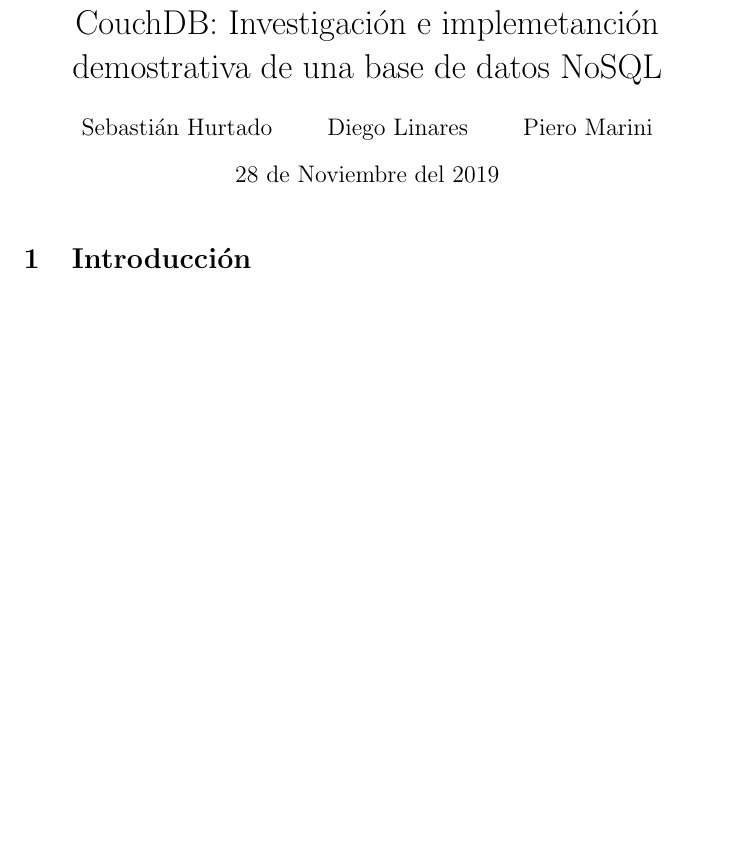
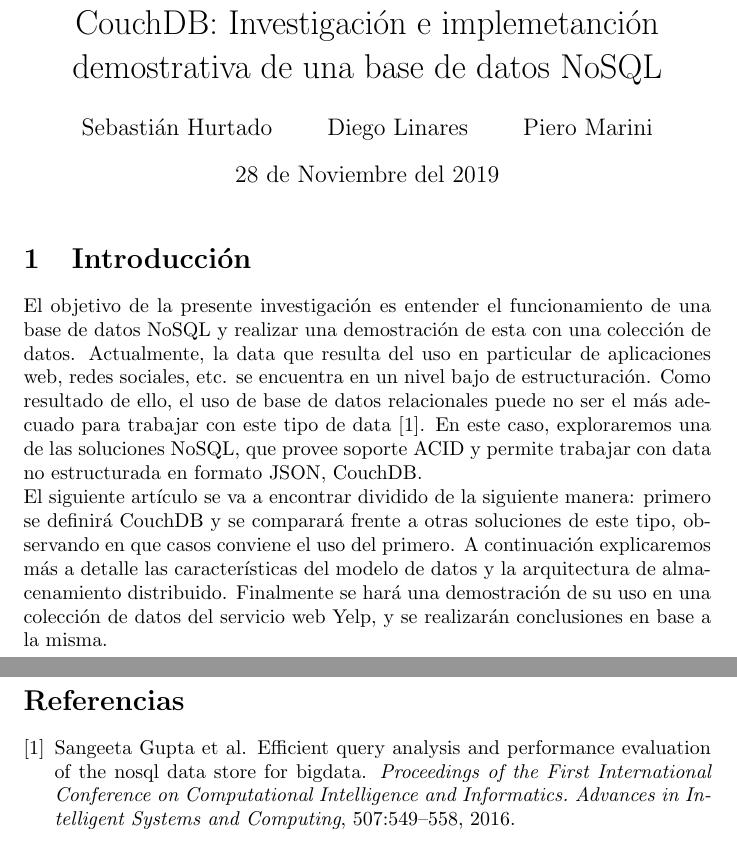
Before and after one commit to DiegoELT/db2Project3, a LaTeX document (informe/informe.tex, which reads informe/bibliography.bib): part of the page before the commit and two parts of pages 1 and 3 of 3 after it, the two joined at a grey line, cut so that both start at the same text, the shorter picture padded with empty space. The pictures show the PDF file informe/informe.pdf that the author committed with the source.

Commit message:
Started intro, added biblio and scheme, edited the .gitignore

```diff
--- /dev/null
+++ b/informe/bibliography.bib
@@ -0,0 +1,9 @@
+@article{sangeeta,
+    author =       "Sangeeta Gupta et al.",
+    title =        "Efficient Query Analysis and Performance Evaluation of the Nosql Data Store for BigData",
+    journal =      "Proceedings of the First International Conference on Computational Intelligence and Informatics. Advances in Intelligent Systems and Computing",
+    volume =       "507",
+    pages =        "549--558",
+    year =         "2016",
+    DOI =          "https://doi.org/10.1007/978-981-10-2471-9_53"
+}
--- a/informe/informe.tex
+++ b/informe/informe.tex
@@ -1,4 +1,6 @@
 \documentclass{article}
+
+\renewcommand\refname{Referencias}
 
 \usepackage{graphicx}
 
@@ -9,7 +11,10 @@
 \begin{document}
     \maketitle
     \section{Introducción}
+        El objetivo de la presente investigación es entender el funcionamiento de una base de datos NoSQL y realizar una demostración de esta con una colección de datos. Actualmente, la data que resulta del uso en particular de aplicaciones web, redes sociales, etc. se encuentra en un nivel bajo de estructuración. Como resultado de ello, el uso de base de datos relacionales puede no ser el más adecuado para trabajar con este tipo de data \cite{sangeeta}. En este caso, exploraremos una de las soluciones NoSQL, que provee soporte ACID y permite trabajar con data no estructurada en formato JSON, CouchDB. \\
+        El siguiente artículo se va a encontrar dividido de la siguiente manera: primero se definirá CouchDB y se comparará frente a otras soluciones de este tipo, observando en que casos conviene el uso del primero. A continuación explicaremos más a detalle las características del modelo de datos y la arquitectura de almacenamiento distribuido. Finalmente se hará una demostración de su uso en una colección de datos del servicio web Yelp, y se realizarán conclusiones en base a la misma.
         \subsection{Definición y Propósito}
+
         \subsection{Cuadro comparativo con otras BD NoSQL}
         \subsection{Escenarios de uso}
     \section{Características}
@@ -18,3 +23,4 @@
             \subsubsection{Actualizaciones}
             \subsubsection{Búsqueda}
             \subsubsection{Indexación}
+        \subsection{Arquitectura de almacenamiento distribuido}
```
Also changed, not shown: informe/scheme.md (added, +9 -0 lines), informe/informe.bbl (added), informe/informe.pdf, informe/informe.tex (7 more changed lines), 7 other files.
